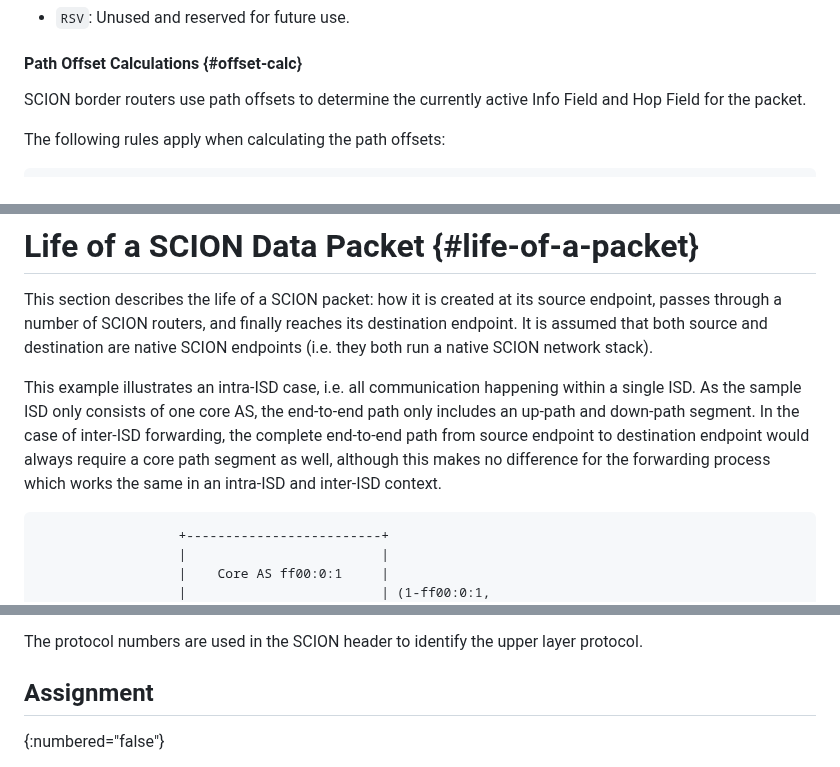
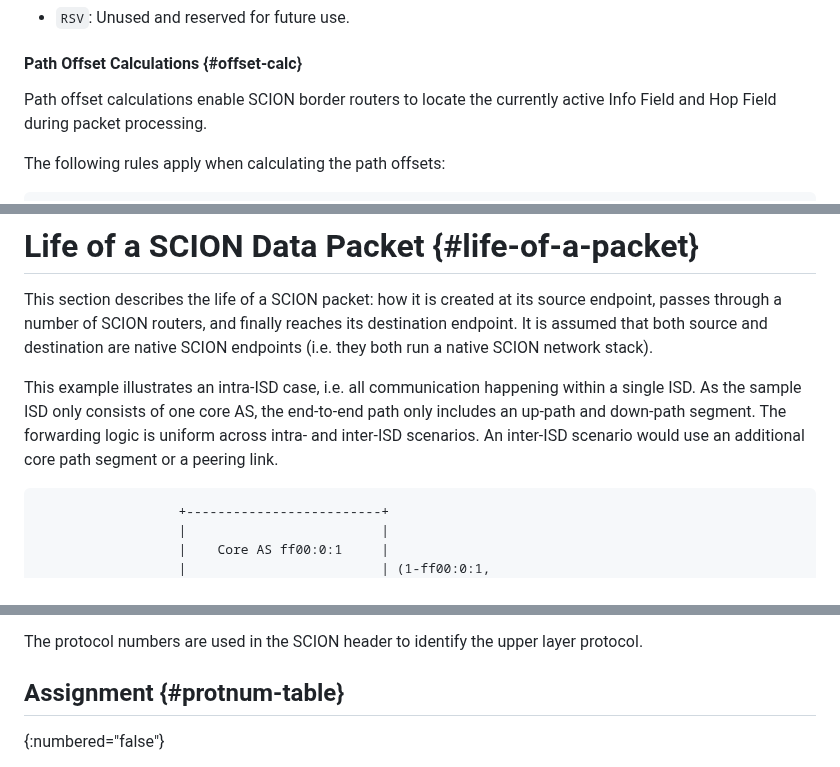
Before and after one commit to scionassociation/scion-dp_I-D, a Markdown page: draft-dekater-scion-dataplane.md, 3 parts joined by grey strips. Rendered like a GitHub page.

Commit message:
Final polish part 2

```diff
--- a/draft-dekater-scion-dataplane.md
+++ b/draft-dekater-scion-dataplane.md
@@ -747,7 +747,7 @@ Both indices are used by SCION routers when forwarding data traffic through the
 
 #### Path Offset Calculations {#offset-calc}
 
-SCION border routers use path offsets to determine the currently active Info Field and Hop Field for the packet.
+Path offset calculations enable SCION border routers to locate the currently active Info Field and Hop Field during packet processing.
 
 The following rules apply when calculating the path offsets:
 
@@ -1011,7 +1011,7 @@ This pseudo-header is used in current implementations of UDP on top of SCION. Ho
 
 This section describes the life of a SCION packet: how it is created at its source endpoint, passes through a number of SCION routers, and finally reaches its destination endpoint. It is assumed that both source and destination are native SCION endpoints (i.e. they both run a native SCION network stack).
 
-This example illustrates an intra-ISD case, i.e. all communication happening within a single ISD. As the sample ISD only consists of one core AS, the end-to-end path only includes an up-path and down-path segment. In the case of inter-ISD forwarding, the complete end-to-end path from source endpoint to destination endpoint would always require a core path segment as well, although this makes no difference for the forwarding process which works the same in an intra-ISD and inter-ISD context.
+This example illustrates an intra-ISD case, i.e. all communication happening within a single ISD. As the sample ISD only consists of one core AS, the end-to-end path only includes an up-path and down-path segment. The forwarding logic is uniform across intra- and inter-ISD scenarios. An inter-ISD scenario would use an additional core path segment or a peering link.
 
 ~~~aasvg
                   +-------------------------+
@@ -1549,7 +1549,7 @@ SCION attempts to take the IANA's assigned Internet protocol numbers into consid
 
 The protocol numbers are used in the SCION header to identify the upper layer protocol.
 
-## Assignment
+## Assignment {#protnum-table}
 {:numbered="false"}
 
 
```
